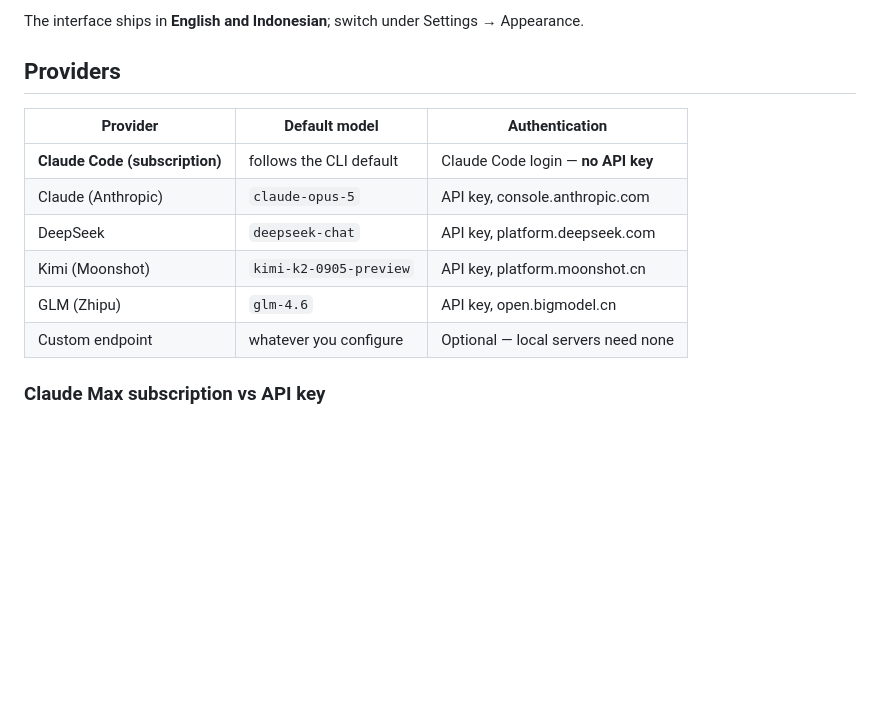
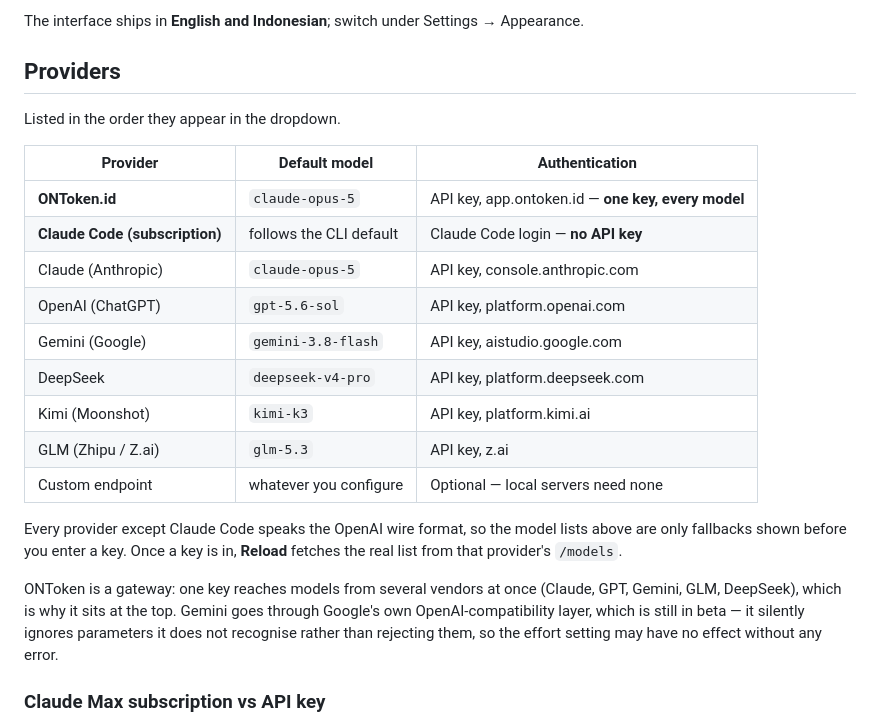
Before and after one commit to aguzakky22-droid/Belmont-agent-harness, a Markdown page: README.md, the part around the change. GitHub-like rendering; blank space fills up the shorter version.

Commit message:
docs: perbarui tabel provider di README
Tambah ONToken.id, OpenAI, dan Gemini. Urutannya disamakan dengan dropdown.

Tiga model bawaan yang tercatat sudah basi dan diperbaiki dari kode:
deepseek-chat -> deepseek-v4-pro, kimi-k2-0905-preview -> kimi-k3,
glm-4.6 -> glm-5.3. Alamat pengambilan key untuk Kimi dan GLM juga sudah
berpindah ke platform.kimi.ai dan z.ai.

Ditambahkan catatan bahwa daftar model itu cuma cadangan sebelum ada key,
dan bahwa lapisan kompatibel milik Gemini mengabaikan diam-diam parameter
yang tidak dikenalnya.

Co-Authored-By: Claude Opus 5 <noreply@anthropic.com>

```diff
--- a/README.md
+++ b/README.md
@@ -18,14 +18,29 @@ The interface ships in **English and Indonesian**; switch under Settings → App
 
 ## Providers
 
+Listed in the order they appear in the dropdown.
+
 | Provider | Default model | Authentication |
 |---|---|---|
+| **ONToken.id** | `claude-opus-5` | API key, app.ontoken.id — **one key, every model** |
 | **Claude Code (subscription)** | follows the CLI default | Claude Code login — **no API key** |
 | Claude (Anthropic) | `claude-opus-5` | API key, console.anthropic.com |
-| DeepSeek | `deepseek-chat` | API key, platform.deepseek.com |
-| Kimi (Moonshot) | `kimi-k2-0905-preview` | API key, platform.moonshot.cn |
-| GLM (Zhipu) | `glm-4.6` | API key, open.bigmodel.cn |
+| OpenAI (ChatGPT) | `gpt-5.6-sol` | API key, platform.openai.com |
+| Gemini (Google) | `gemini-3.8-flash` | API key, aistudio.google.com |
+| DeepSeek | `deepseek-v4-pro` | API key, platform.deepseek.com |
+| Kimi (Moonshot) | `kimi-k3` | API key, platform.kimi.ai |
+| GLM (Zhipu / Z.ai) | `glm-5.3` | API key, z.ai |
 | Custom endpoint | whatever you configure | Optional — local servers need none |
+
+Every provider except Claude Code speaks the OpenAI wire format, so the model
+lists above are only fallbacks shown before you enter a key. Once a key is in,
+**Reload** fetches the real list from that provider's `/models`.
+
+ONToken is a gateway: one key reaches models from several vendors at once
+(Claude, GPT, Gemini, GLM, DeepSeek), which is why it sits at the top. Gemini
+goes through Google's own OpenAI-compatibility layer, which is still in beta —
+it silently ignores parameters it does not recognise rather than rejecting them,
+so the effort setting may have no effect without any error.
 
 ### Claude Max subscription vs API key
 
```
